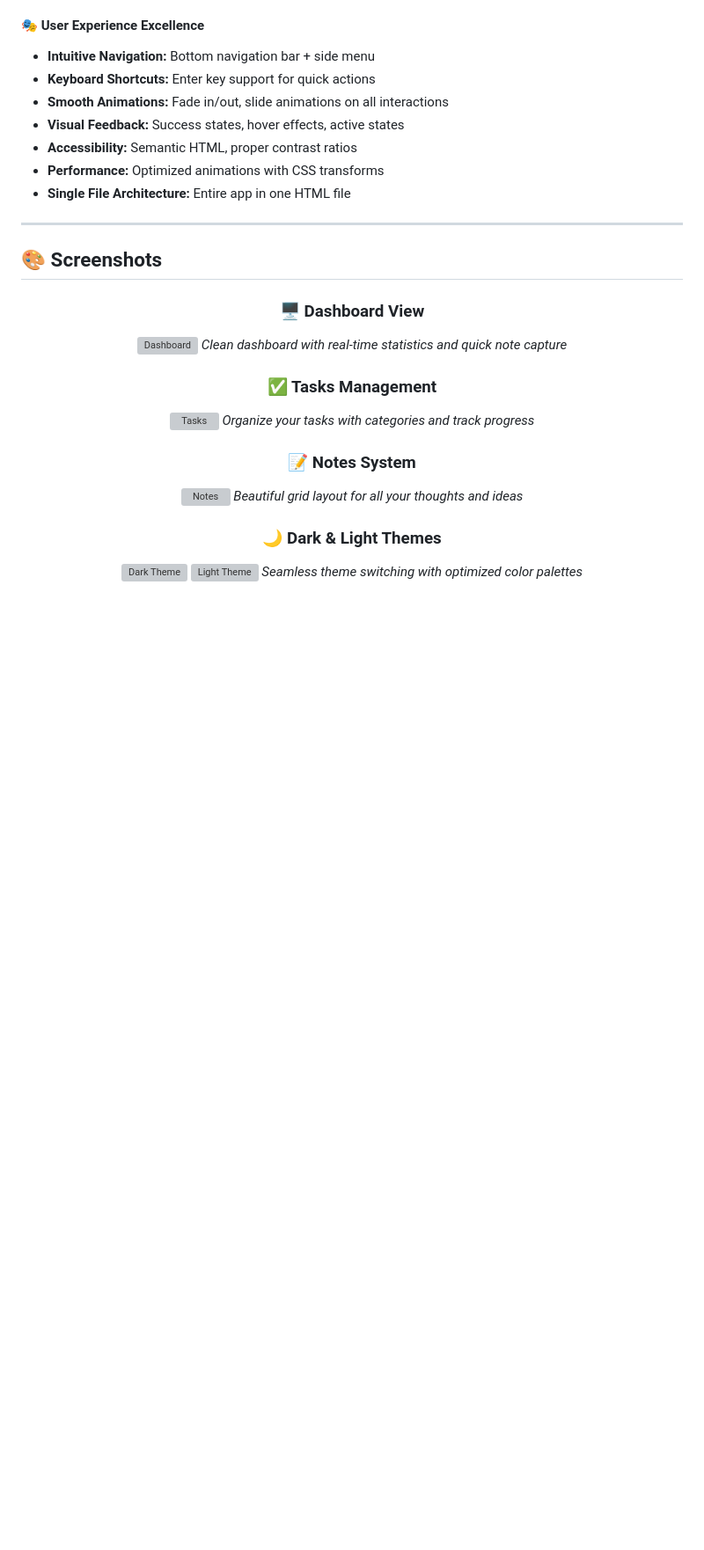
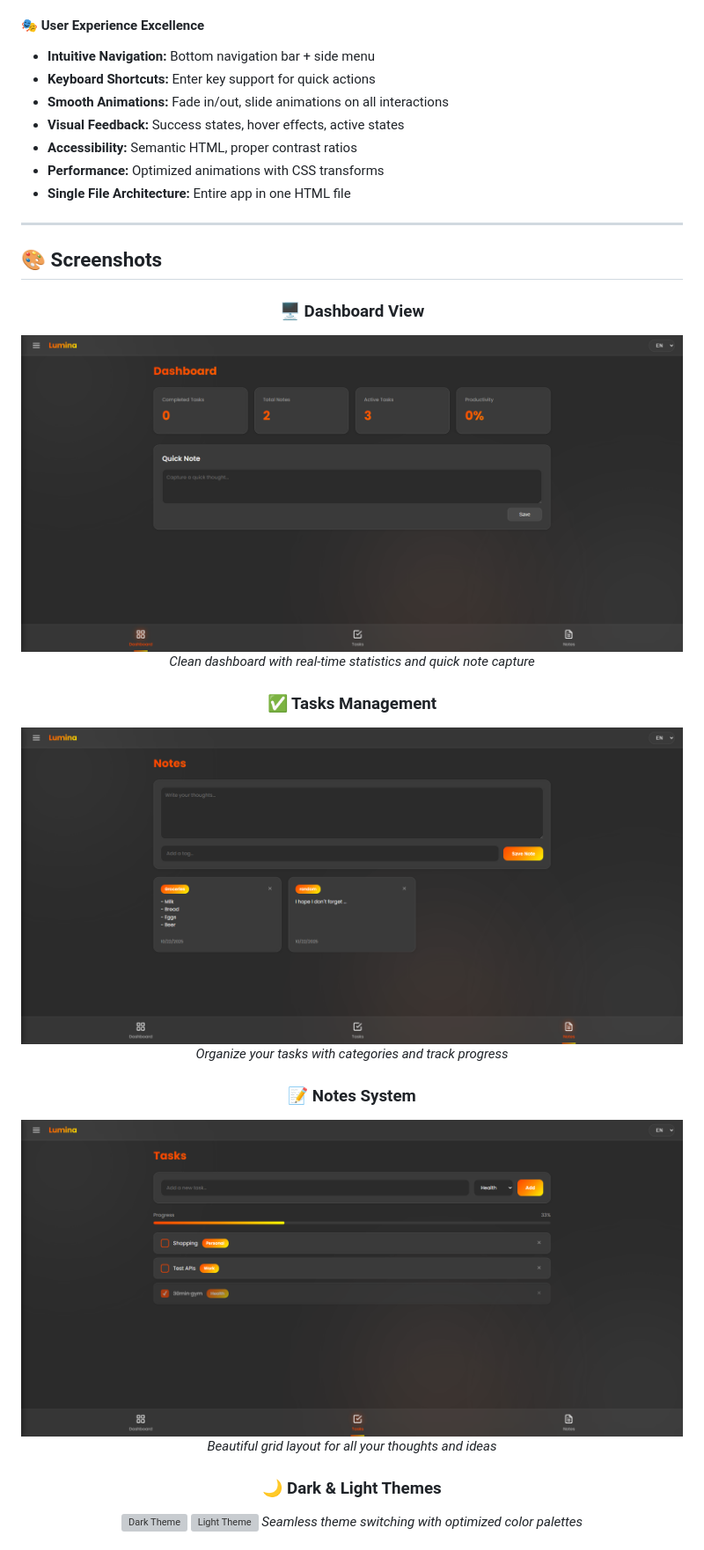
Before and after one commit to Rado4200/lumina-productivity-hub, a Markdown page: README.md, the part around the change printed below. Shown: that part at 88% size. Drawn GitHub-style; blank space fills up the shorter version; grey boxes are pictures that could not be loaded.

```diff
--- a/README.md
+++ b/README.md
@@ -81,15 +81,15 @@ This isn't just a productivity tool—it's a **digital sanctuary for organized t
 <div align="center">
 
 ### 🖥️ Dashboard View
-![Dashboard](./screenshots/lumina-dashboard.png)
+![Dashboard](./screenshots/dark_dashboard.png)
 *Clean dashboard with real-time statistics and quick note capture*
 
 ### ✅ Tasks Management
-![Tasks](./screenshots/lumina-tasks.png)
+![Tasks](./screenshots/dark_tasks.png)
 *Organize your tasks with categories and track progress*
 
 ### 📝 Notes System
-![Notes](./screenshots/lumina-notes.png)
+![Notes](./screenshots/dark_notes.png)
 *Beautiful grid layout for all your thoughts and ideas*
 
 ### 🌙 Dark & Light Themes
```
Also changed, not shown: other parts of README.md (+5 -5 lines).
